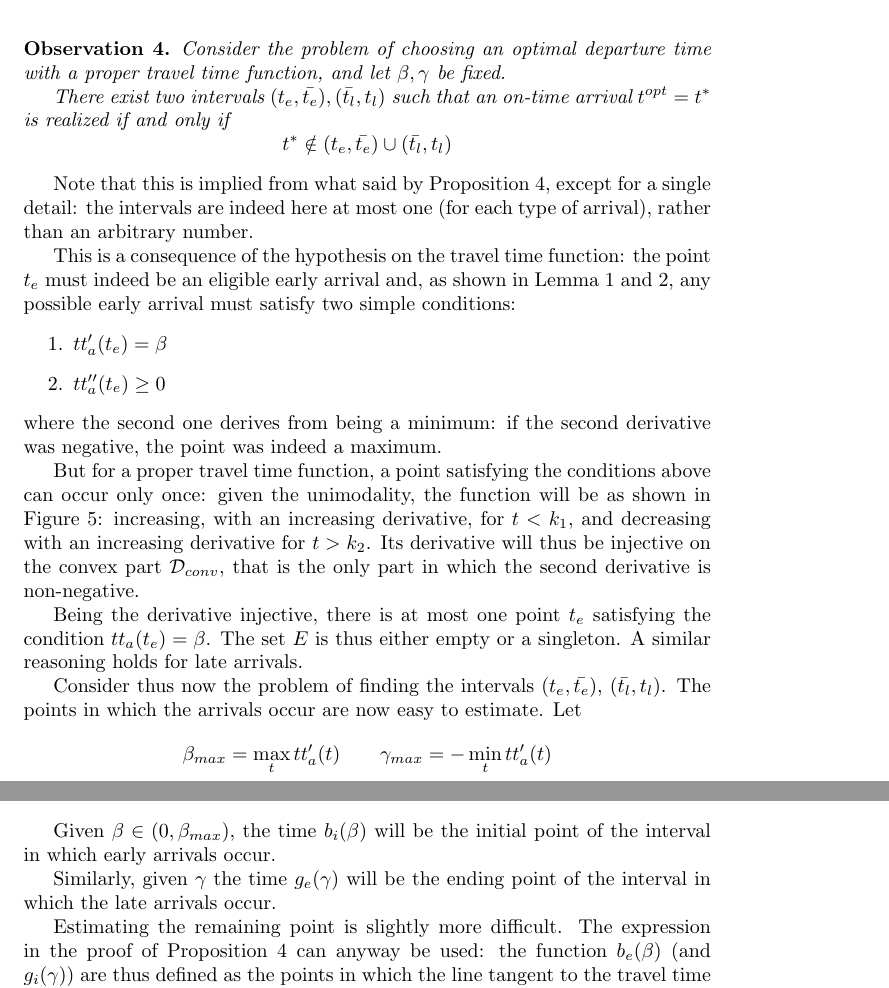
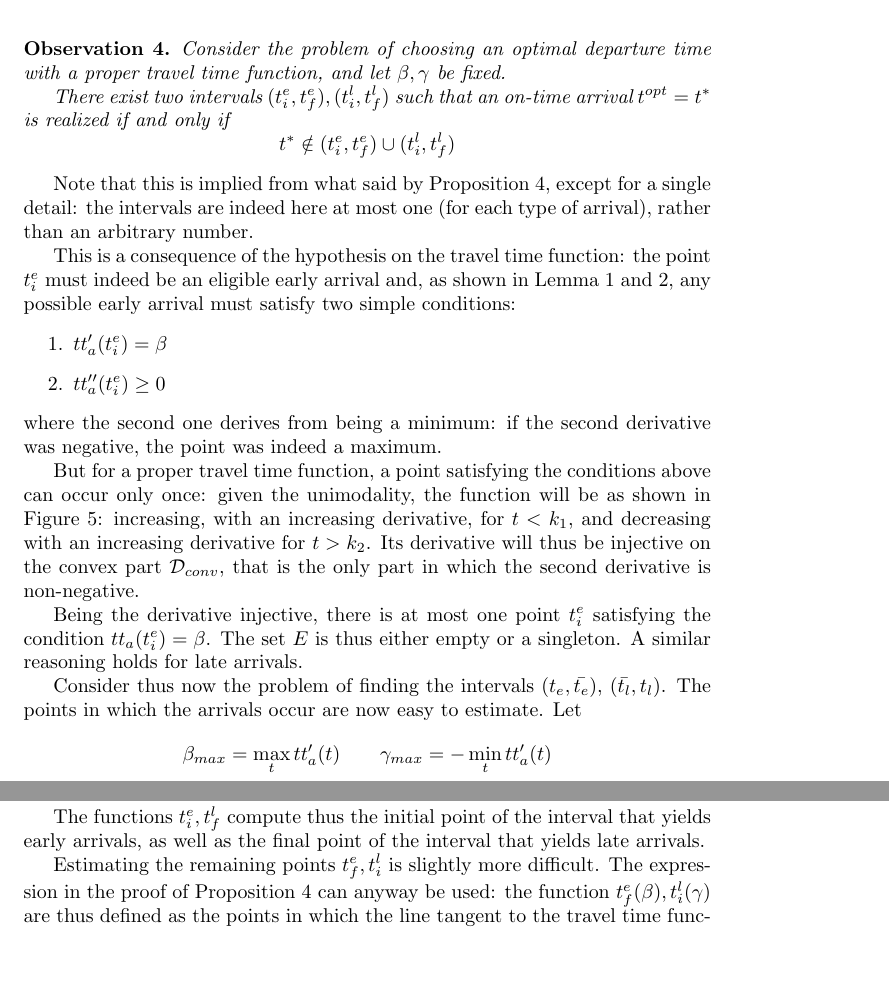
Before and after one commit to Piripuz/inverting-departure-paper, a LaTeX document (main.tex, which reads Sections/Likelihood.tex): two parts of pages 21 and 22 of 32, joined at a grey line, cut so that both start at the same text, the shorter picture padded with empty space. Compiled offline with pdfLaTeX.

Commit message:
Changed b_i, g_i, etc to t_i^e, g_i^l, etc

```diff
--- a/Sections/Likelihood.tex
+++ b/Sections/Likelihood.tex
@@ -59,9 +59,9 @@ the following observation shows how.
   Consider the problem of choosing an optimal departure time
   with a proper travel time function, and let \(\beta, \gamma\) be fixed.
 
-  There exist two intervals \((t_e, \bar{t_e}), (\bar{t_l}, t_l)\) such that an on-time arrival \(t^{opt} = t^*\) is realized if and only if
+  There exist two intervals \((t_i^e, t_f^e), (t_i^l, t_f^l)\) such that an on-time arrival \(t^{opt} = t^*\) is realized if and only if
   \begin{equation*}
-    t^* \notin (t_e, \bar{t_e}) \cup (\bar{t_l}, t_l)
+    t^* \notin (t_i^e, t_f^e) \cup  (t_i^l, t_f^l)
   \end{equation*}
 \end{obs}
 
@@ -70,12 +70,12 @@ except for a single detail:
 the intervals are indeed here at most one (for each type of arrival), rather than an arbitrary number.
 
 This is a consequence of the hypothesis on the travel time function:
-the point \(t_e\) must indeed be an eligible early arrival and,
+the point \(t_i^e\) must indeed be an eligible early arrival and,
 as shown in Lemma~\ref{lemma:bounded-der-tt} and~\ref{lemma:cost_decoupled},
 any possible early arrival must satisfy two simple conditions:
 \begin{enumerate}
-\item \(tt_a'(t_e) = \beta\)
-\item \(tt_a''(t_e) \geq 0\)
+\item \(tt_a'(t_i^e) = \beta\)
+\item \(tt_a''(t_i^e) \geq 0\)
 \end{enumerate}
 where the second one derives from being a minimum:
 if the second derivative was negative, the point was indeed a maximum.
@@ -98,7 +98,7 @@ Its derivative will thus be injective on the convex part \(\mathcal{D}_{conv}\),
 that is the only part in which the second derivative is non-negative.
 
 Being the derivative injective,
-there is at most one point \(t_e\) satisfying the condition \(tt_a(t_e) = \beta\).
+there is at most one point \(t_i^e\) satisfying the condition \(tt_a(t_i^e) = \beta\).
 The set \(E\) is thus either empty or a singleton.
 A similar reasoning holds for late arrivals.
 
@@ -110,16 +110,17 @@ The points in which the arrivals occur are now easy to estimate. Let
 
 The following functions are well defined:
 \begin{align*}
-  b_i: (0, \beta_{max}) & \rightarrow \mathcal{D}_{conv}  & g_e: (0, \gamma_{max}) & \rightarrow \mathcal{D}_{conv} \\
-       \beta & \mapsto (tt_a' |_{(-\infty, k_1)})^{-1}(\beta) & \gamma & \mapsto(tt_a' |_{(k_2, \infty)})^{-1}(\gamma)
+  t_i^e: (0, \beta_{max}) & \rightarrow \mathcal{D}_{conv}  & t_e^l: (0, \gamma_{max}) & \rightarrow \mathcal{D}_{conv} \\
+       \beta & \mapsto (tt_a' |_{\mathcal{D}_{conv}})^{-1}(\beta) & \gamma & \mapsto(tt_a' |_{\mathcal{D}_{conv}})^{-1}(\gamma)
 \end{align*}
 
-Given \(\beta \in (0, \beta_{max})\),
-the time \(b_i(\beta)\) will be the initial point of the interval in which early arrivals occur.
 
-Similarly, given \(\gamma\) the time \(g_e(\gamma)\) will be the ending point of the interval in which the late arrivals occur.
+Figure~\ref{fig:tang-cond} shows the outcomes of these functions on a theoretical proper travel time function
 
-Estimating the remaining point is slightly more difficult.
+The functions \(t_i^e, t_f^l\) compute thus the initial point of the interval that yields early arrivals,
+as well as the final point of the interval that yields late arrivals.
+
+Estimating the remaining points \(t_f^e, t_i^l\) is slightly more difficult.
 The expression in the proof of Proposition~\ref{prop:into-early-late} can anyway be used:
-the function \(b_e(\beta)\) (and \(g_i(\gamma)\))
-are thus defined as the points in which the line tangent to the travel time function in \(b_i(\beta)\) (or, respectively, in \(g_e(\gamma)\)) intersects again with the travel time function.
+the function \(t_f^e(\beta), t_i^l(\gamma)\)
+are thus defined as the points in which the line tangent to the travel time function at the initial points
```
Also changed, not shown: Sections/Likelihood.tex (7 more changed lines).
